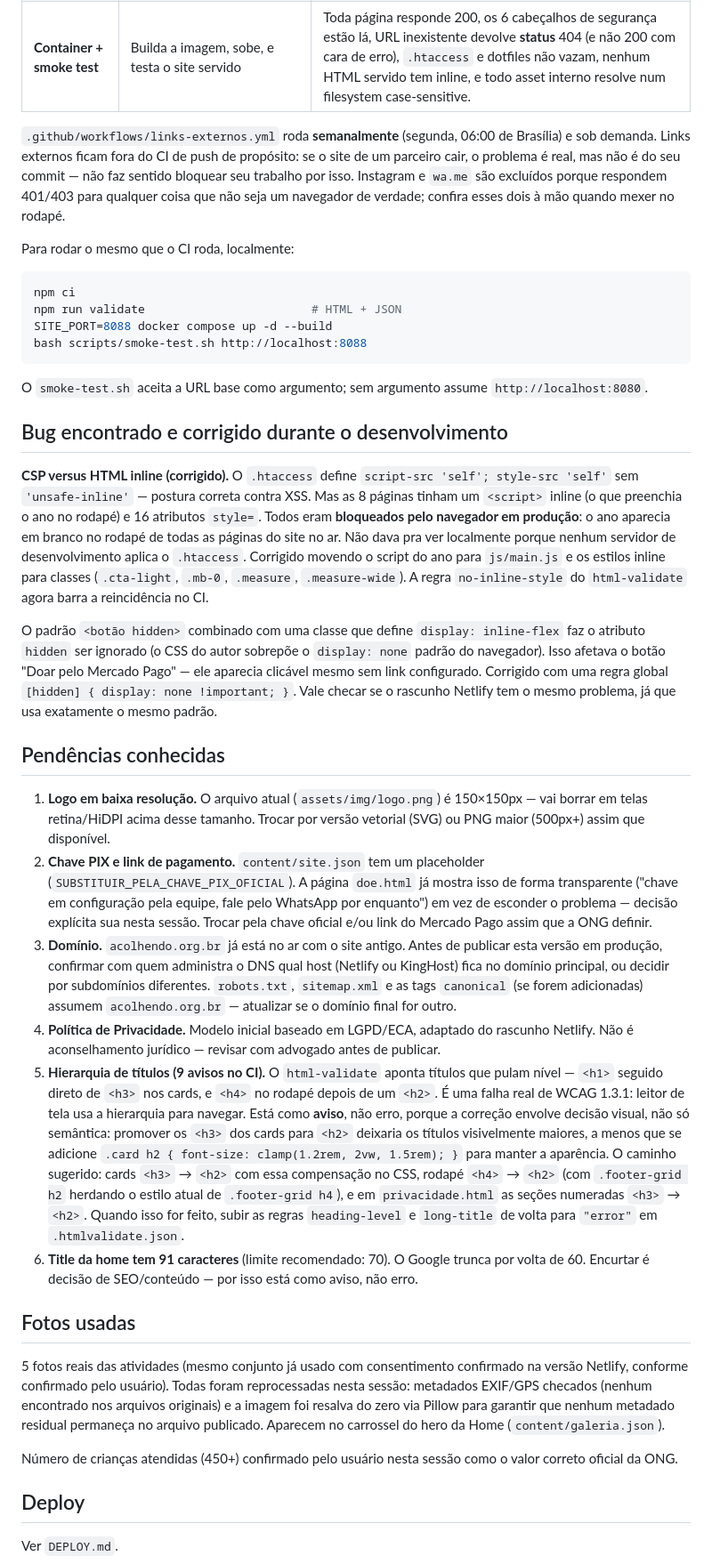
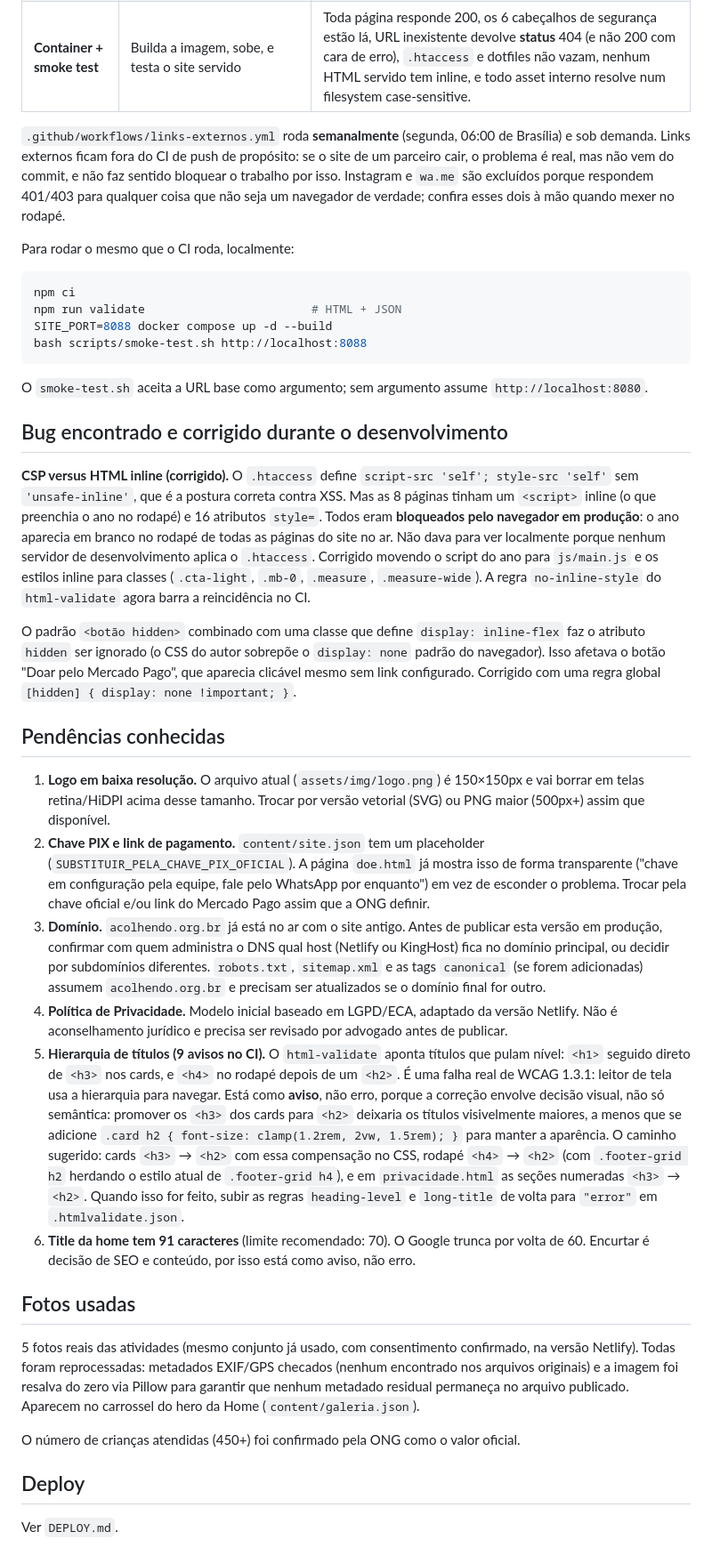
Before and after one commit to Zero-Kng/projeto-acolher-2, a Markdown page: README.md, the part around one of its changes. Shown at 89% size. GitHub-like rendering.

```diff
--- a/README.md
+++ b/README.md
@@ -100,7 +100,7 @@ O pipeline **não faz deploy**. A publicação continua manual (ver `DEPLOY.md`)
 | **Links internos** | `lychee --offline` | Link para página que não existe. Offline de propósito: nunca fica vermelho porque um site de terceiro caiu. |
 | **Container + smoke test** | Builda a imagem, sobe, e testa o site servido | Toda página responde 200, os 6 cabeçalhos de segurança estão lá, URL inexistente devolve **status** 404 (e não 200 com cara de erro), `.htaccess` e dotfiles não vazam, nenhum HTML servido tem inline, e todo asset interno resolve num filesystem case-sensitive. |
 
-`.github/workflows/links-externos.yml` roda **semanalmente** (segunda, 06:00 de Brasília) e sob demanda. Links externos ficam fora do CI de push de propósito: se o site de um parceiro cair, o problema é real, mas não é do seu commit — não faz sentido bloquear seu trabalho por isso. Instagram e `wa.me` são excluídos porque respondem 401/403 para qualquer coisa que não seja um navegador de verdade; confira esses dois à mão quando mexer no rodapé.
+`.github/workflows/links-externos.yml` roda **semanalmente** (segunda, 06:00 de Brasília) e sob demanda. Links externos ficam fora do CI de push de propósito: se o site de um parceiro cair, o problema é real, mas não vem do commit, e não faz sentido bloquear o trabalho por isso. Instagram e `wa.me` são excluídos porque respondem 401/403 para qualquer coisa que não seja um navegador de verdade; confira esses dois à mão quando mexer no rodapé.
 
 Para rodar o mesmo que o CI roda, localmente:
 
@@ -115,24 +115,24 @@ O `smoke-test.sh` aceita a URL base como argumento; sem argumento assume `http:/
 
 ## Bug encontrado e corrigido durante o desenvolvimento
 
-**CSP versus HTML inline (corrigido).** O `.htaccess` define `script-src 'self'; style-src 'self'` sem `'unsafe-inline'` — postura correta contra XSS. Mas as 8 páginas tinham um `<script>` inline (o que preenchia o ano no rodapé) e 16 atributos `style=`. Todos eram **bloqueados pelo navegador em produção**: o ano aparecia em branco no rodapé de todas as páginas do site no ar. Não dava pra ver localmente porque nenhum servidor de desenvolvimento aplica o `.htaccess`. Corrigido movendo o script do ano para `js/main.js` e os estilos inline para classes (`.cta-light`, `.mb-0`, `.measure`, `.measure-wide`). A regra `no-inline-style` do `html-validate` agora barra a reincidência no CI.
+**CSP versus HTML inline (corrigido).** O `.htaccess` define `script-src 'self'; style-src 'self'` sem `'unsafe-inline'`, que é a postura correta contra XSS. Mas as 8 páginas tinham um `<script>` inline (o que preenchia o ano no rodapé) e 16 atributos `style=`. Todos eram **bloqueados pelo navegador em produção**: o ano aparecia em branco no rodapé de todas as páginas do site no ar. Não dava para ver localmente porque nenhum servidor de desenvolvimento aplica o `.htaccess`. Corrigido movendo o script do ano para `js/main.js` e os estilos inline para classes (`.cta-light`, `.mb-0`, `.measure`, `.measure-wide`). A regra `no-inline-style` do `html-validate` agora barra a reincidência no CI.
 
-O padrão `<botão hidden>` combinado com uma classe que define `display: inline-flex` faz o atributo `hidden` ser ignorado (o CSS do autor sobrepõe o `display: none` padrão do navegador). Isso afetava o botão "Doar pelo Mercado Pago" — ele aparecia clicável mesmo sem link configurado. Corrigido com uma regra global `[hidden] { display: none !important; }`. Vale checar se o rascunho Netlify tem o mesmo problema, já que usa exatamente o mesmo padrão.
+O padrão `<botão hidden>` combinado com uma classe que define `display: inline-flex` faz o atributo `hidden` ser ignorado (o CSS do autor sobrepõe o `display: none` padrão do navegador). Isso afetava o botão "Doar pelo Mercado Pago", que aparecia clicável mesmo sem link configurado. Corrigido com uma regra global `[hidden] { display: none !important; }`.
 
 ## Pendências conhecidas
 
-1. **Logo em baixa resolução.** O arquivo atual (`assets/img/logo.png`) é 150×150px — vai borrar em telas retina/HiDPI acima desse tamanho. Trocar por versão vetorial (SVG) ou PNG maior (500px+) assim que disponível.
-2. **Chave PIX e link de pagamento.** `content/site.json` tem um placeholder (`SUBSTITUIR_PELA_CHAVE_PIX_OFICIAL`). A página `doe.html` já mostra isso de forma transparente ("chave em configuração pela equipe, fale pelo WhatsApp por enquanto") em vez de esconder o problema — decisão explícita sua nesta sessão. Trocar pela chave oficial e/ou link do Mercado Pago assim que a ONG definir.
-3. **Domínio.** `acolhendo.org.br` já está no ar com o site antigo. Antes de publicar esta versão em produção, confirmar com quem administra o DNS qual host (Netlify ou KingHost) fica no domínio principal, ou decidir por subdomínios diferentes. `robots.txt`, `sitemap.xml` e as tags `canonical` (se forem adicionadas) assumem `acolhendo.org.br` — atualizar se o domínio final for outro.
-4. **Política de Privacidade.** Modelo inicial baseado em LGPD/ECA, adaptado do rascunho Netlify. Não é aconselhamento jurídico — revisar com advogado antes de publicar.
-5. **Hierarquia de títulos (9 avisos no CI).** O `html-validate` aponta títulos que pulam nível — `<h1>` seguido direto de `<h3>` nos cards, e `<h4>` no rodapé depois de um `<h2>`. É uma falha real de WCAG 1.3.1: leitor de tela usa a hierarquia para navegar. Está como **aviso**, não erro, porque a correção envolve decisão visual, não só semântica: promover os `<h3>` dos cards para `<h2>` deixaria os títulos visivelmente maiores, a menos que se adicione `.card h2 { font-size: clamp(1.2rem, 2vw, 1.5rem); }` para manter a aparência. O caminho sugerido: cards `<h3>` → `<h2>` com essa compensação no CSS, rodapé `<h4>` → `<h2>` (com `.footer-grid h2` herdando o estilo atual de `.footer-grid h4`), e em `privacidade.html` as seções numeradas `<h3>` → `<h2>`. Quando isso for feito, subir as regras `heading-level` e `long-title` de volta para `"error"` em `.htmlvalidate.json`.
-6. **Title da home tem 91 caracteres** (limite recomendado: 70). O Google trunca por volta de 60. Encurtar é decisão de SEO/conteúdo — por isso está como aviso, não erro.
+1. **Logo em baixa resolução.** O arquivo atual (`assets/img/logo.png`) é 150×150px e vai borrar em telas retina/HiDPI acima desse tamanho. Trocar por versão vetorial (SVG) ou PNG maior (500px+) assim que disponível.
+2. **Chave PIX e link de pagamento.** `content/site.json` tem um placeholder (`SUBSTITUIR_PELA_CHAVE_PIX_OFICIAL`). A página `doe.html` já mostra isso de forma transparente ("chave em configuração pela equipe, fale pelo WhatsApp por enquanto") em vez de esconder o problema. Trocar pela chave oficial e/ou link do Mercado Pago assim que a ONG definir.
+3. **Domínio.** `acolhendo.org.br` já está no ar com o site antigo. Antes de publicar esta versão em produção, confirmar com quem administra o DNS qual host (Netlify ou KingHost) fica no domínio principal, ou decidir por subdomínios diferentes. `robots.txt`, `sitemap.xml` e as tags `canonical` (se forem adicionadas) assumem `acolhendo.org.br` e precisam ser atualizados se o domínio final for outro.
+4. **Política de Privacidade.** Modelo inicial baseado em LGPD/ECA, adaptado da versão Netlify. Não é aconselhamento jurídico e precisa ser revisado por advogado antes de publicar.
+5. **Hierarquia de títulos (9 avisos no CI).** O `html-validate` aponta títulos que pulam nível: `<h1>` seguido direto de `<h3>` nos cards, e `<h4>` no rodapé depois de um `<h2>`. É uma falha real de WCAG 1.3.1: leitor de tela usa a hierarquia para navegar. Está como **aviso**, não erro, porque a correção envolve decisão visual, não só semântica: promover os `<h3>` dos cards para `<h2>` deixaria os títulos visivelmente maiores, a menos que se adicione `.card h2 { font-size: clamp(1.2rem, 2vw, 1.5rem); }` para manter a aparência. O caminho sugerido: cards `<h3>` → `<h2>` com essa compensação no CSS, rodapé `<h4>` → `<h2>` (com `.footer-grid h2` herdando o estilo atual de `.footer-grid h4`), e em `privacidade.html` as seções numeradas `<h3>` → `<h2>`. Quando isso for feito, subir as regras `heading-level` e `long-title` de volta para `"error"` em `.htmlvalidate.json`.
+6. **Title da home tem 91 caracteres** (limite recomendado: 70). O Google trunca por volta de 60. Encurtar é decisão de SEO e conteúdo, por isso está como aviso, não erro.
 
 ## Fotos usadas
 
-5 fotos reais das atividades (mesmo conjunto já usado com consentimento confirmado na versão Netlify, conforme confirmado pelo usuário). Todas foram reprocessadas nesta sessão: metadados EXIF/GPS checados (nenhum encontrado nos arquivos originais) e a imagem foi resalva do zero via Pillow para garantir que nenhum metadado residual permaneça no arquivo publicado. Aparecem no carrossel do hero da Home (`content/galeria.json`).
+5 fotos reais das atividades (mesmo conjunto já usado, com consentimento confirmado, na versão Netlify). Todas foram reprocessadas: metadados EXIF/GPS checados (nenhum encontrado nos arquivos originais) e a imagem foi resalva do zero via Pillow para garantir que nenhum metadado residual permaneça no arquivo publicado. Aparecem no carrossel do hero da Home (`content/galeria.json`).
 
-Número de crianças atendidas (450+) confirmado pelo usuário nesta sessão como o valor correto oficial da ONG.
+O número de crianças atendidas (450+) foi confirmado pela ONG como o valor oficial.
 
 ## Deploy
 
```
Also changed, not shown: other parts of README.md (+17 -17 lines).
